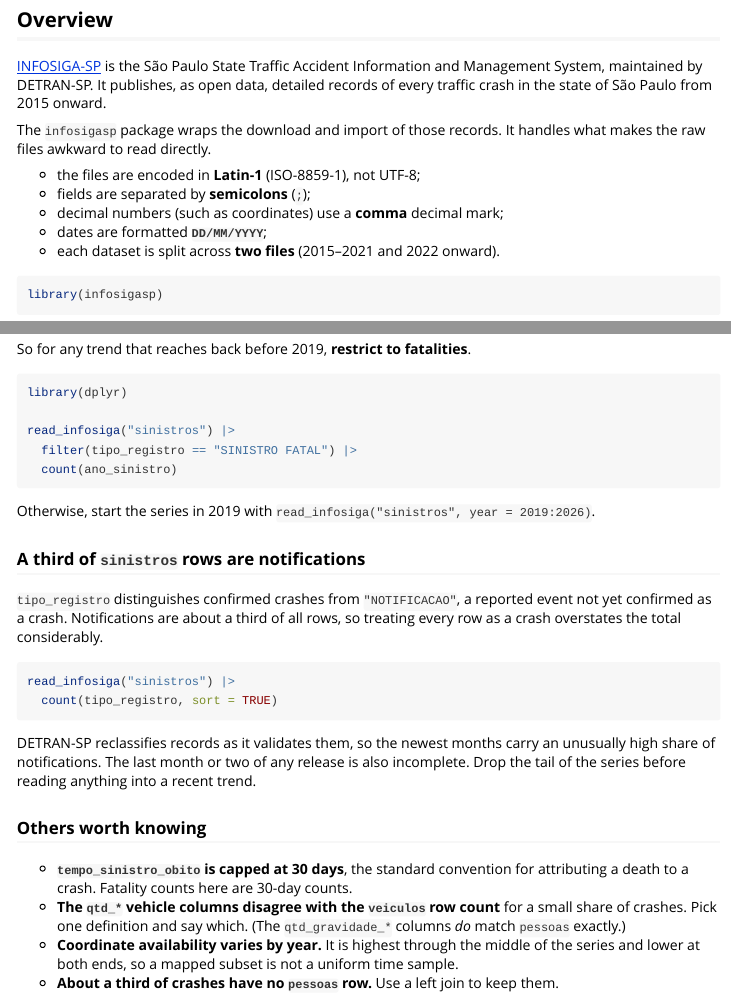
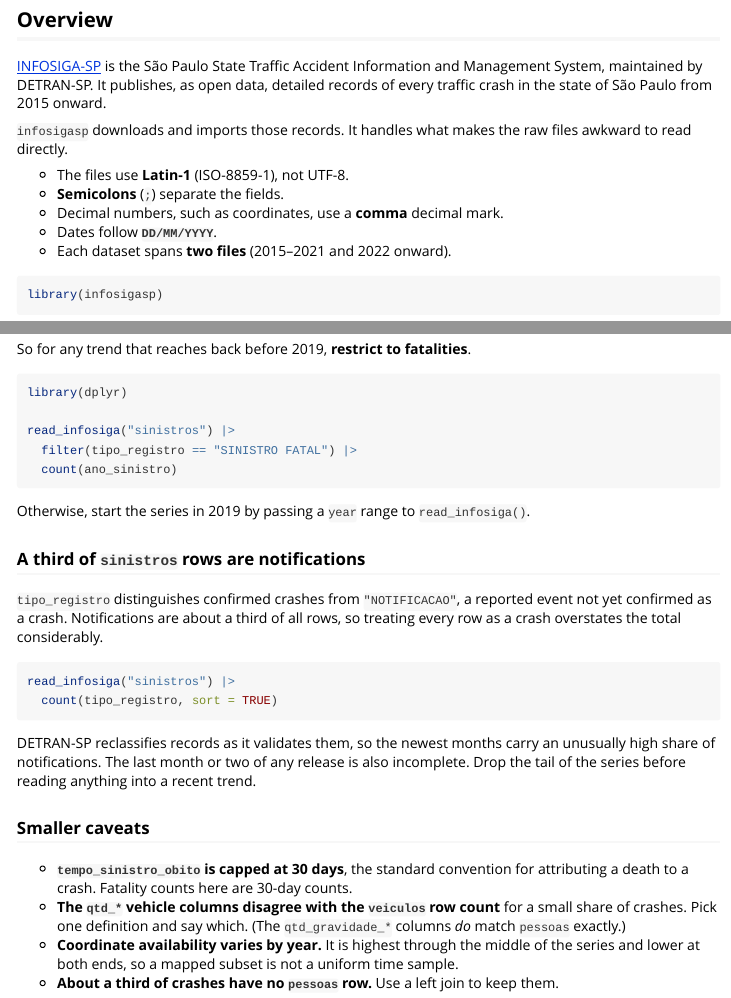
Before and after one commit to viniciusoike/infosigasp, an R Markdown document (vignettes/infosigasp.Rmd): the page in a window 1100 px wide, from 80 px down, and a second part further down, joined at a grey line. Rendered offline with R 4.5, knitr and Pandoc, with nearby package versions; some code elsewhere in the file could not run offline.

Commit message:
Tighten the documentation prose
Replaced a nominalization in the vignette opening, gave its first bullet
list the punctuation of the sentence it follows, and renamed two headings
that named nothing.

Dropped the colon that ended the dataset @param in read_infosiga(), and
rewrote the clean @param in the active voice to match the fuller passage
in @details.

Made the README join sentence active, and stopped an example range of
crash years describing itself as recent, which goes stale each January.

Co-Authored-By: Claude Opus 5 (1M context) <noreply@anthropic.com>

````diff
--- a/vignettes/infosigasp.Rmd
+++ b/vignettes/infosigasp.Rmd
@@ -27,14 +27,14 @@ Traffic Accident Information and Management System, maintained by DETRAN-SP.
 It publishes, as open data, detailed records of every traffic crash in the
 state of São Paulo from 2015 onward.
 
-The `infosigasp` package wraps the download and import of those records. It
-handles what makes the raw files awkward to read directly.
+`infosigasp` downloads and imports those records. It handles what makes the
+raw files awkward to read directly.
 
-- the files are encoded in **Latin-1** (ISO-8859-1), not UTF-8;
-- fields are separated by **semicolons** (`;`);
-- decimal numbers (such as coordinates) use a **comma** decimal mark;
-- dates are formatted **`DD/MM/YYYY`**;
-- each dataset is split across **two files** (2015--2021 and 2022 onward).
+- The files use **Latin-1** (ISO-8859-1), not UTF-8.
+- **Semicolons** (`;`) separate the fields.
+- Decimal numbers, such as coordinates, use a **comma** decimal mark.
+- Dates follow **`DD/MM/YYYY`**.
+- Each dataset spans **two files** (2015--2021 and 2022 onward).
 
 ```{r setup}
 library(infosigasp)
@@ -253,7 +253,8 @@ read_infosiga("sinistros") |>
   count(ano_sinistro)
 ```
 
-Otherwise, start the series in 2019 with `read_infosiga("sinistros", year = 2019:2026)`.
+Otherwise, start the series in 2019 by passing a `year` range to
+`read_infosiga()`.
 
 ### A third of `sinistros` rows are notifications
 
@@ -271,7 +272,7 @@ an unusually high share of notifications. The last month or two of any release
 is also incomplete. Drop the tail of the series before reading anything into a
 recent trend.
 
-### Others worth knowing
+### Smaller caveats
 
 - **`tempo_sinistro_obito` is capped at 30 days**, the standard convention for
   attributing a death to a crash. Fatality counts here are 30-day counts.
````
Also changed, not shown: R/read.R (+7 -7 lines), README.Rmd (+2 -3 lines), README.md, vignettes/infosigasp.Rmd (2 more changed lines), 1 other file.
